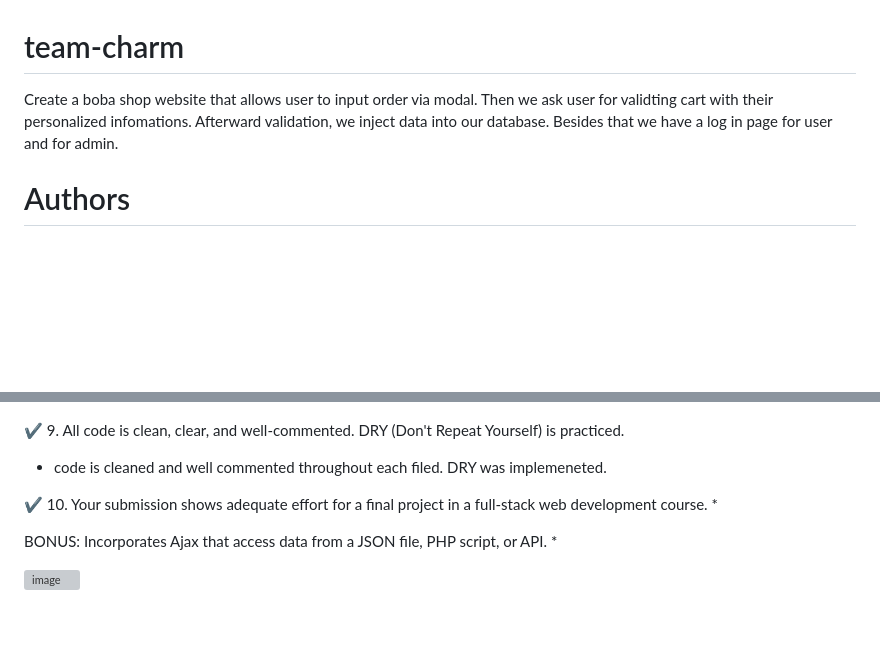
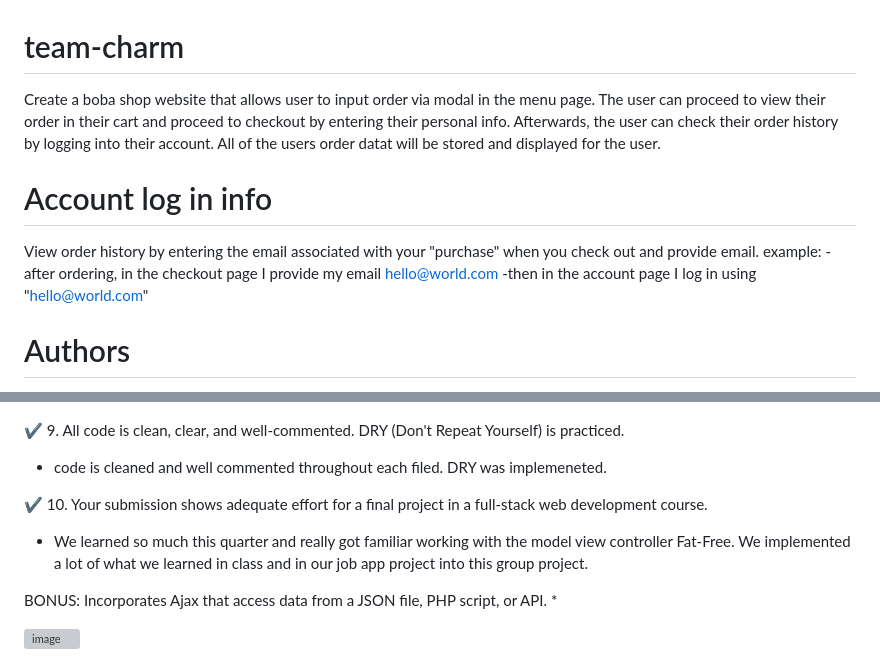
Before and after one commit to dithizac000/team-charm, a Markdown page: README.md, 2 parts joined by grey strips. Rendered like a GitHub page; blank space fills up the shorter version; grey boxes are pictures that could not be loaded.

```diff
--- a/README.md
+++ b/README.md
@@ -1,6 +1,11 @@
 # team-charm
-Create a boba shop website that allows user to input order via modal. Then we ask user for validting cart with their personalized infomations. Afterward validation, we
-inject data into our database. Besides that we have a log in page for user and for admin.
+Create a boba shop website that allows user to input order via modal in the menu page. The user can proceed to view their order in their cart and proceed to checkout by entering their personal info. Afterwards, the user can check their order history by logging into their account. All of the users order datat will be stored and displayed for the user.
+
+# Account log in info
+View order history by entering the email associated with your "purchase" when you check out and provide email.
+example:
+-after ordering, in the checkout page I provide my email hello@world.com
+-then in the account page I log in using "hello@world.com"
 
 # Authors
 
@@ -47,7 +52,7 @@ inject data into our database. Besides that we have a log in page for user and f
   * code is cleaned and well commented throughout each filed. DRY was implemeneted.
 
 :heavy_check_mark: 10. Your submission shows adequate effort for a final project in a full-stack web development course.
-  *
+  * We learned so much this quarter and really got familiar working with the model view controller Fat-Free. We implemented a lot of what we learned in class and in our job app project into this group project.
 
  BONUS: Incorporates Ajax that access data from a JSON file, PHP script, or API.
   *
```
